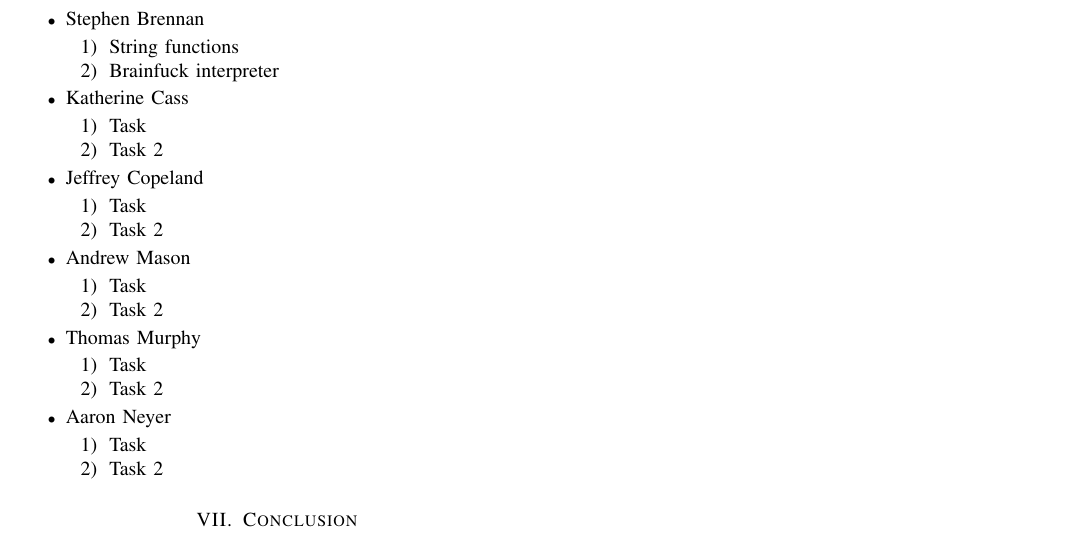
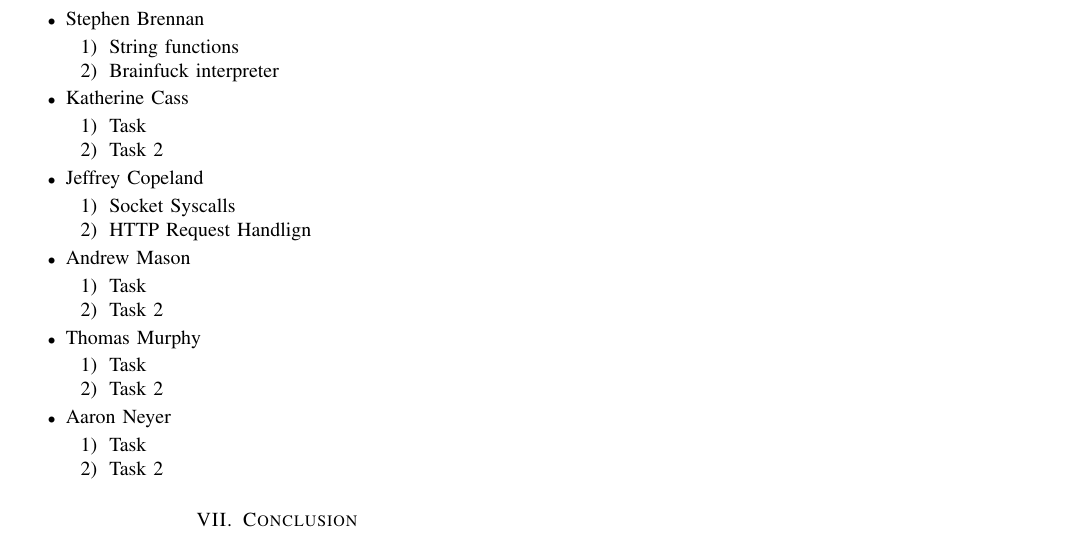
Before and after one commit to brenns10/yams, a LaTeX paper (report/yams_report.tex): part of page 2 of 5, cut so that both start at the same text. Compiled offline with pdfLaTeX.

Commit message:
Added my contributions

```diff
--- a/report/yams_report.tex
+++ b/report/yams_report.tex
@@ -238,8 +238,8 @@ The final dynamic-content page shown in Fig.~\ref{fig:interactive_ajax} is the f
 
   \item Jeffrey Copeland
   \begin{enumerate}
-    \item Task
-    \item Task 2
+    \item Socket Syscalls
+    \item HTTP Request Handlign
   \end{enumerate}
 
   \item Andrew Mason
```
